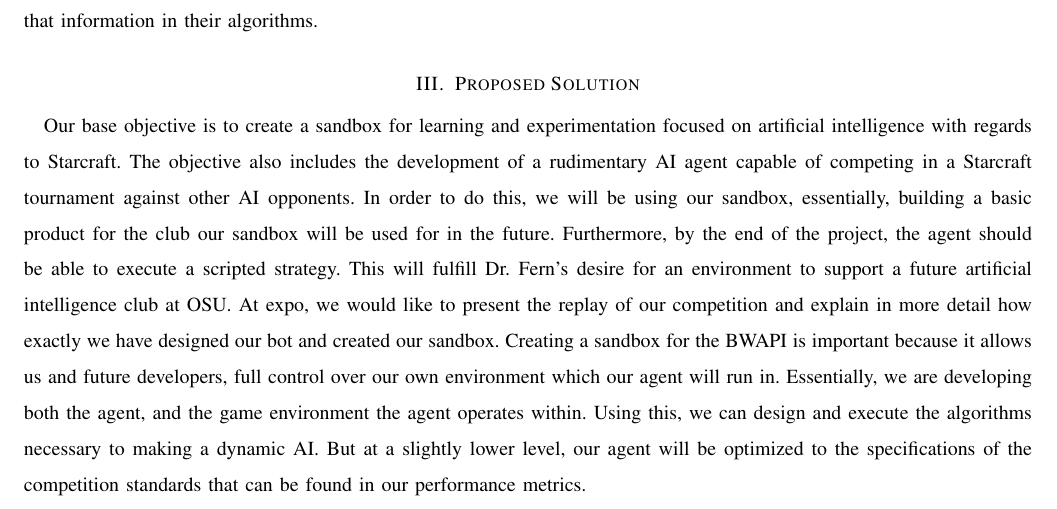
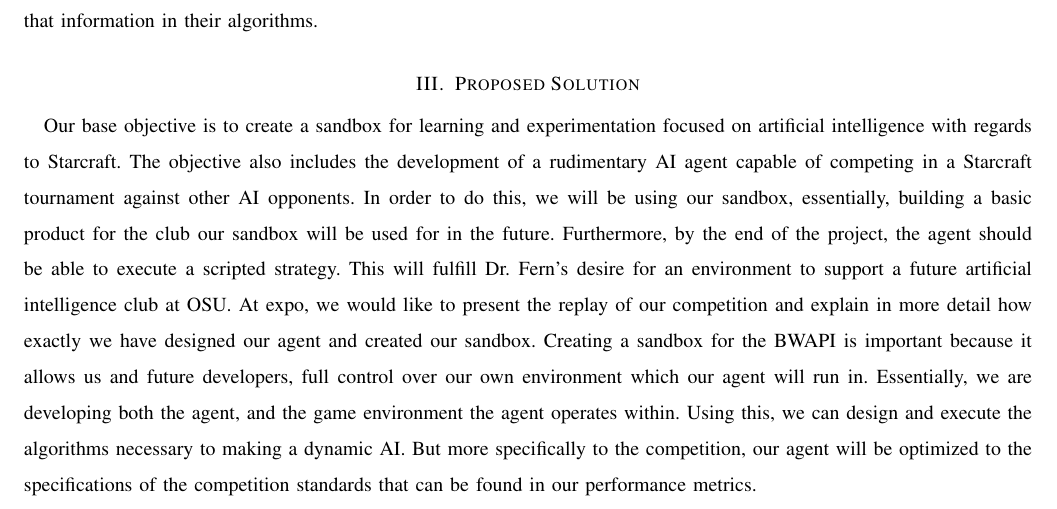
Before and after one commit to jacobbroderick/Starcraft-ai, a LaTeX paper (Documents/abstract.tex): part of page 2 of 3, cut so that both start at the same text. Compiled offline with pdfLaTeX; a missing font is replaced by an installed copy or a similar font; a LaTeX package or settings file that is missing is left out.

Commit message:
Made slight changes to Proposed Solutions section.

```diff
--- a/Documents/abstract.tex
+++ b/Documents/abstract.tex
@@ -41,8 +41,8 @@ Automation is a difficult but highly sought after goal that we as humans work fo
 There is a constant drive to research and develop more artificial intelligence in order to further our knowledge. In order to expand the knowledge base artifical intelligence is researched in a variety of fields from mathematics to video games. However, due to the difficulty of making an accurate AI, it is extremely helpful to give a good starting example. Thus our client wants a template designed for artificial intelligence for future clubs that may want to enter in a competition. The artificial intelligence will be focused around the game called Starcraft Brood War. The template will essentially be some core mechanics and code taken from our attempt to create our own artificial intelligence. We of course will use this starting example to make an actual working artificial intelligence but the important part that our client wants is a strong and easily reusable base for others to quickly pick up and understand. After completing the project we will also be providing our results as a way for others to test and compare with their own AI to see if they are on the right track. The program should also be a good base for a future club to quickly and accurately familiarize themselves with the BWAPI. The BWAPI, also known as Brood War Application Programming Interface, is the provided interface for users to interact and import their artificial intelligence into the game. It also lets the coders access the information stored in Starcraft's code so they can use that information in their algorithms.
 
 \section{Proposed Solution}
-Our base objective is to create a sandbox for learning and experimentation focused on artificial intelligence with regards to Starcraft. The objective also includes the development of a rudimentary AI agent capable of competing in a Starcraft tournament against other AI opponents. In order to do this, we will be using our sandbox, essentially, building a basic product for the club our sandbox will be used for in the future. Furthermore, by the end of the project, the agent should be able to execute a scripted strategy. This will fulfill Dr. Fern's desire for an environment to support a future artificial intelligence club at OSU. At expo, we would like to present the replay of our competition and explain in more detail how exactly we have designed our bot and created our sandbox.
-Creating a sandbox for the BWAPI is important because it allows us and future developers, full control over our own environment which our agent will run in. Essentially, we are developing both the agent, and the game environment the agent operates within. Using this, we can design and execute the algorithms necessary to making a dynamic AI. But at a slightly lower level, our agent will be optimized to the specifications of the competition standards that can be found in our performance metrics.
+Our base objective is to create a sandbox for learning and experimentation focused on artificial intelligence with regards to Starcraft. The objective also includes the development of a rudimentary AI agent capable of competing in a Starcraft tournament against other AI opponents. In order to do this, we will be using our sandbox, essentially, building a basic product for the club our sandbox will be used for in the future. Furthermore, by the end of the project, the agent should be able to execute a scripted strategy. This will fulfill Dr. Fern's desire for an environment to support a future artificial intelligence club at OSU. At expo, we would like to present the replay of our competition and explain in more detail how exactly we have designed our agent and created our sandbox.
+Creating a sandbox for the BWAPI is important because it allows us and future developers, full control over our own environment which our agent will run in. Essentially, we are developing both the agent, and the game environment the agent operates within. Using this, we can design and execute the algorithms necessary to making a dynamic AI. But more specifically to the competition, our agent will be optimized to the specifications of the competition standards that can be found in our performance metrics.
 
 \section{Performance Metrics}
 The project needs to perform the following metrics in order to be complete. An agent must be made that can follow a specific script and can be entered into a tournament for Starcraft Brood War. There must be multiple scripts that the agent can choose from. The agent must be able to decide if it needs to change script at all based on current or previous match data. The agent must not slow down the game by having 1 frame longer than 10 seconds, 10 frames longer than 1 second, or 320 frames longer than 55 milliseconds as per the tournament rules. The bot must be a runnable exe or dll file that can run on a windows 7 32 bit machine. These are based on the requirements from the BWAPI tournament that is held every spring.
```
